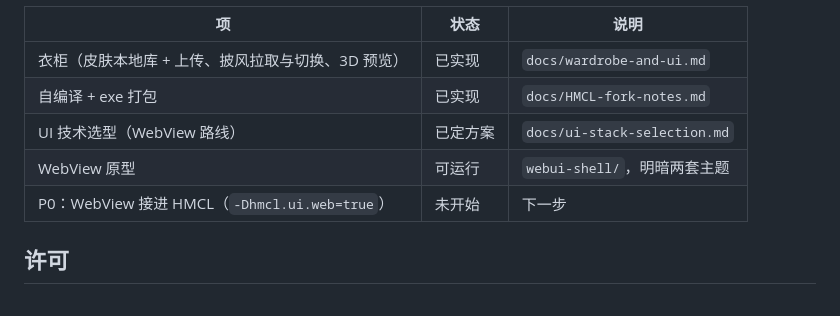
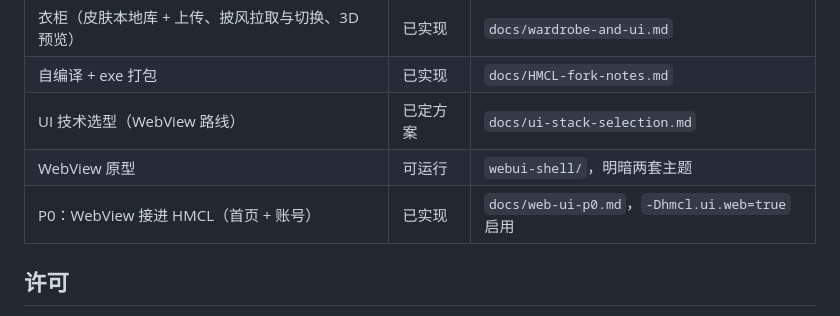
Before and after one commit to HopeStar-MuLin/HopeStar-MCLab, a Markdown page: README.md, the part around the change. Rendered like a GitHub page.

Commit message:
feat(web): 首页与账号页接入 WebView

```diff
--- a/README.md
+++ b/README.md
@@ -82,7 +82,7 @@ git log --oneline --graph
 | 自编译 + exe 打包 | 已实现 | `docs/HMCL-fork-notes.md` |
 | UI 技术选型（WebView 路线） | 已定方案 | `docs/ui-stack-selection.md` |
 | WebView 原型 | 可运行 | `webui-shell/`，明暗两套主题 |
-| P0：WebView 接进 HMCL（`-Dhmcl.ui.web=true`） | 未开始 | 下一步 |
+| P0：WebView 接进 HMCL（首页 + 账号） | 已实现 | `docs/web-ui-p0.md`，`-Dhmcl.ui.web=true` 启用 |
 
 ## 许可
 
```
Also changed, not shown: docs/web-ui-p0.md (added, +102 -0 lines), docs/shot-accounts.png (added), docs/shot-home.png (added), 10 other files.
